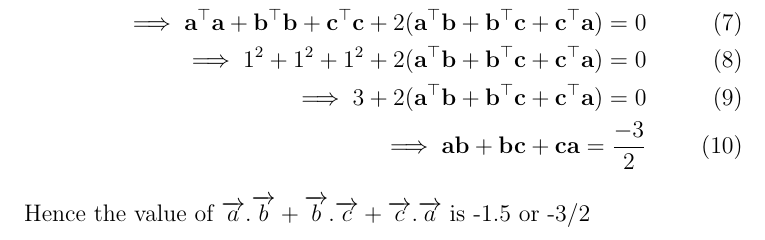
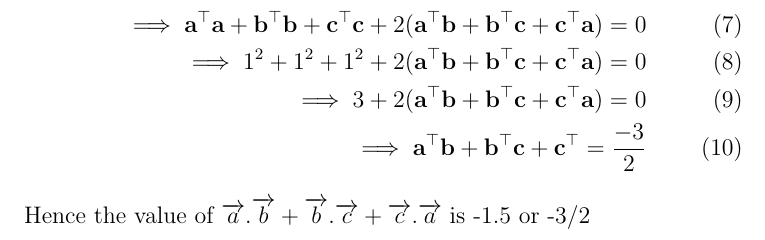
Before and after one commit to VSAnirudh2509/Fwc, a LaTeX document (Vectors/12/10.3.13/Vector4.tex): part of page 2 of 2, cut so that both start at the same text. Compiled offline with pdfLaTeX.

Commit message:
Add files via upload

```diff
--- a/Vectors/12/10.3.13/Vector4.tex
+++ b/Vectors/12/10.3.13/Vector4.tex
@@ -61,7 +61,7 @@ Squaring on both sides,
 \implies{\vec{a}^\top\vec{a}}+{\vec{b}^\top\vec{b}}+{\vec{c}^\top\vec{c}}+2({{\vec{a}^\top}{\vec{b}}+{\vec{b}^\top}{\vec{c}}+{\vec{c}^\top}{\vec{a}}})=0\\
 \implies{1}^2+{1}^2+{1}^2+2({{\vec{a}^\top}{\vec{b}}+{\vec{b}^\top}{\vec{c}}+{\vec{c}^\top}{\vec{a}}})=0\\
 \implies3+2({{\vec{a}^\top}{\vec{b}}+{\vec{b}^\top}{\vec{c}}+{\vec{c}^\top}{\vec{a}}})=0\\
-\implies{\vec{a}}{\vec{b}}+{\vec{b}}{\vec{c}}+{\vec{c}}{\vec{a}}=\frac{-3}{2}
+\implies{\vec{a}^\top}{\vec{b}}+{\vec{b}^\top}{\vec{c}}+{\vec{c}^\top}=\frac{-3}{2}
 \end{align}
 Hence the value of $\overrightarrow{a}.\overrightarrow{b}+\overrightarrow{b}.\overrightarrow{c}+\overrightarrow{c}.\overrightarrow{a}$ is -1.5 or -3/2
 \end{enumerate}
```
Also changed, not shown: Vectors/12/10.3.13/Vector4.pdf.
